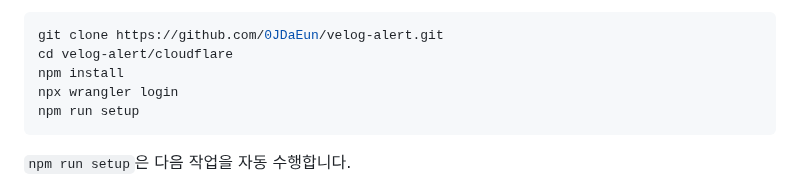
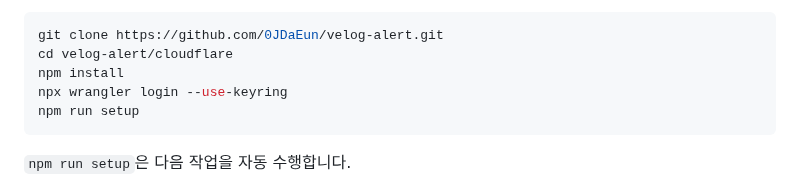
Before and after one commit to 0JDaEun/velog-alert, a Markdown page: docs/INSTALLATION.md, the part around the change. GitHub-like rendering.

Commit message:
docs: use Cloudflare keyring login

````diff
--- a/docs/INSTALLATION.md
+++ b/docs/INSTALLATION.md
@@ -56,7 +56,7 @@ PC가 꺼진 상태에서도 약 30초 단위로 알림을 받으려면 자신
 git clone https://github.com/0JDaEun/velog-alert.git
 cd velog-alert/cloudflare
 npm install
-npx wrangler login
+npx wrangler login --use-keyring
 npm run setup
 ```
 
````
